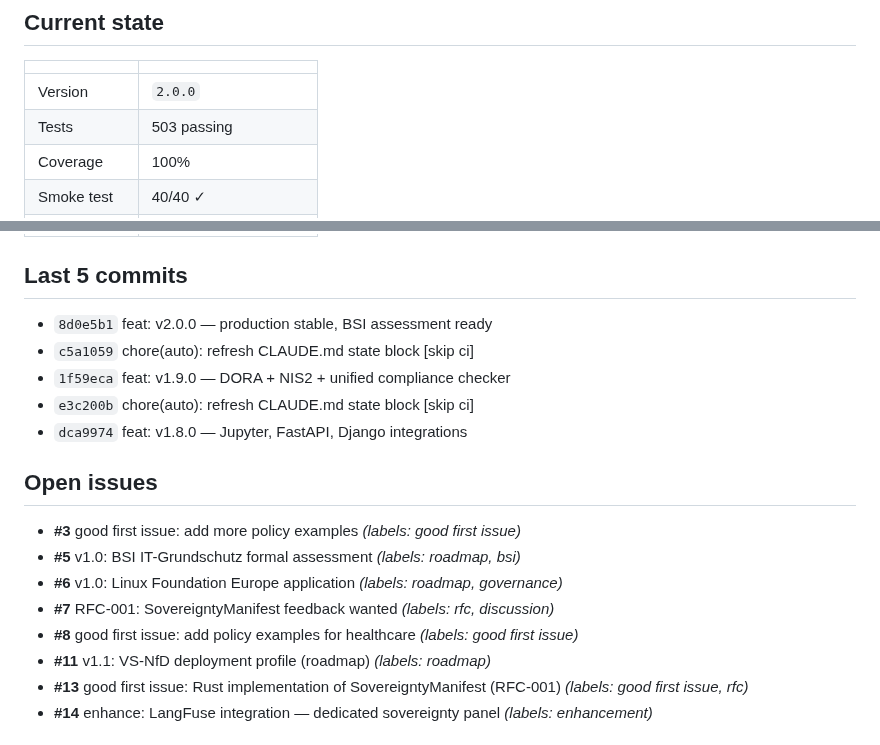
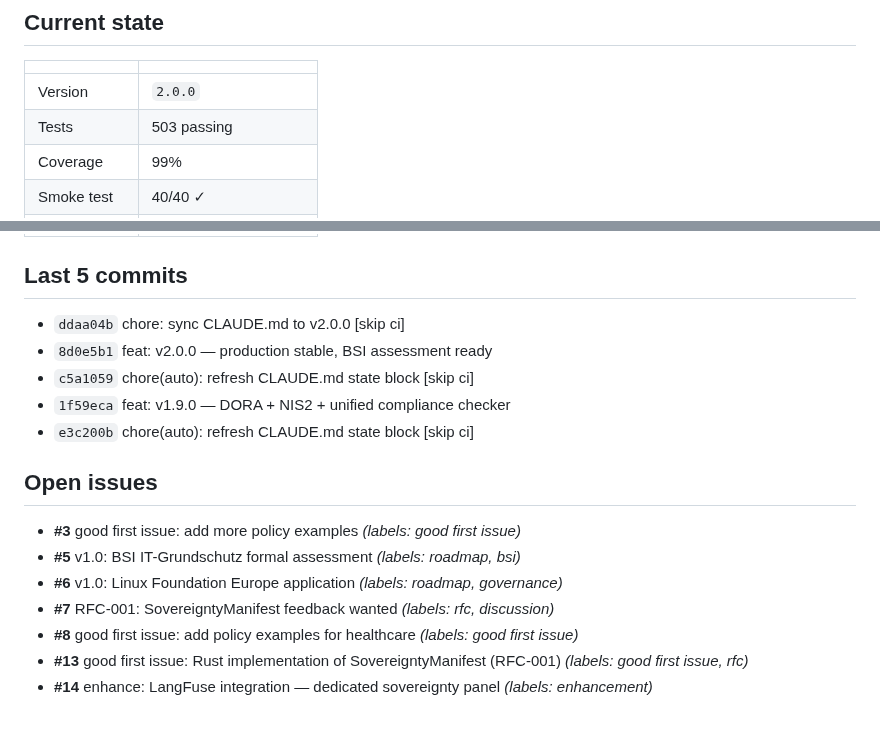
Before and after one commit to sebastianweiss83/sentinel-kernel, a Markdown page: CLAUDE.md, 2 parts joined by grey strips. GitHub-like rendering.

Commit message:
chore(auto): refresh CLAUDE.md state block [skip ci]

```diff
--- a/CLAUDE.md
+++ b/CLAUDE.md
@@ -10,5 +10,5 @@
 |---|---|
 | Version | `2.0.0` |
 | Tests | 503 passing |
-| Coverage | 100% |
+| Coverage | 99% |
 | Smoke test | 40/40 ✓ |
@@ -16,11 +16,11 @@
 
 ## Last 5 commits
 
+- `ddaa04b` chore: sync CLAUDE.md to v2.0.0 [skip ci]
 - `8d0e5b1` feat: v2.0.0 — production stable, BSI assessment ready
 - `c5a1059` chore(auto): refresh CLAUDE.md state block [skip ci]
 - `1f59eca` feat: v1.9.0 — DORA + NIS2 + unified compliance checker
 - `e3c200b` chore(auto): refresh CLAUDE.md state block [skip ci]
-- `dca9974` feat: v1.8.0 — Jupyter, FastAPI, Django integrations
 
 ## Open issues
 
@@ -29,7 +29,6 @@
 - **#6** v1.0: Linux Foundation Europe application _(labels: roadmap, governance)_
 - **#7** RFC-001: SovereigntyManifest feedback wanted _(labels: rfc, discussion)_
 - **#8** good first issue: add policy examples for healthcare _(labels: good first issue)_
-- **#11** v1.1: VS-NfD deployment profile (roadmap) _(labels: roadmap)_
 - **#13** good first issue: Rust implementation of SovereigntyManifest (RFC-001) _(labels: good first issue, rfc)_
 - **#14** enhance: LangFuse integration — dedicated sovereignty panel _(labels: enhancement)_
 
```
Also changed, not shown: other parts of CLAUDE.md (+1 -1 lines).
